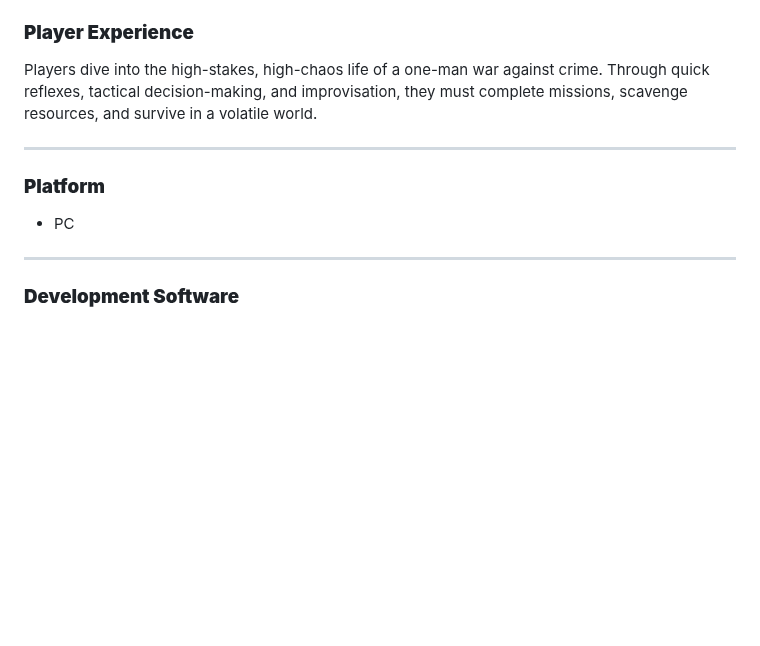
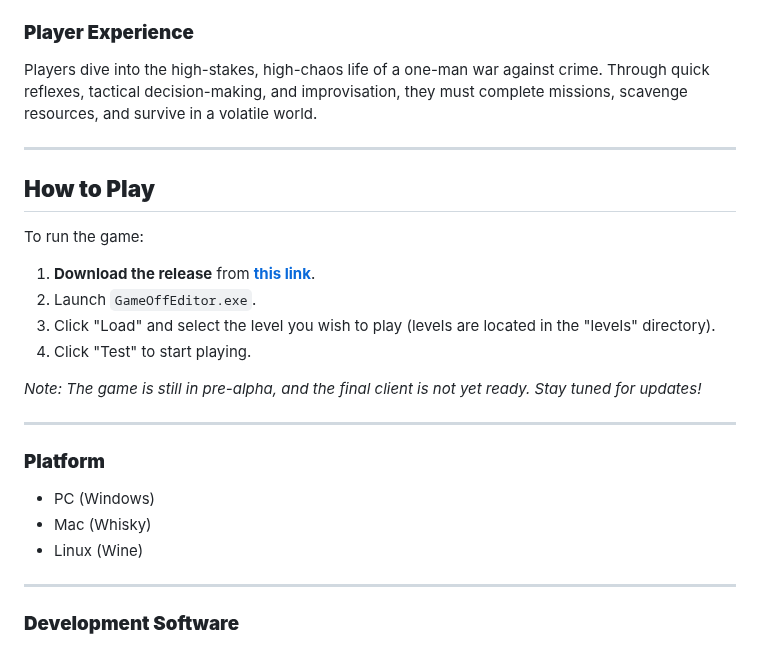
Before and after one commit to potable-anarchy/No-Survivors, a Markdown page: README.md, the part around the change. Rendered like a GitHub page; blank space fills up the shorter version.

```diff
--- a/README.md
+++ b/README.md
@@ -27,8 +27,22 @@ Players dive into the high-stakes, high-chaos life of a one-man war against crim
 
 ---
 
+## **How to Play**
+
+To run the game:
+1. **Download the release** from **[this link](https://placeholder-link-to-release.com)**.
+2. Launch `GameOffEditor.exe`.
+3. Click "Load" and select the level you wish to play (levels are located in the "levels" directory).
+4. Click "Test" to start playing.
+
+*Note: The game is still in pre-alpha, and the final client is not yet ready. Stay tuned for updates!*
+
+---
+
 ### **Platform**
-- PC
+- PC  (Windows)
+- Mac (Whisky)
+- Linux (Wine)
 
 ---
 
```
